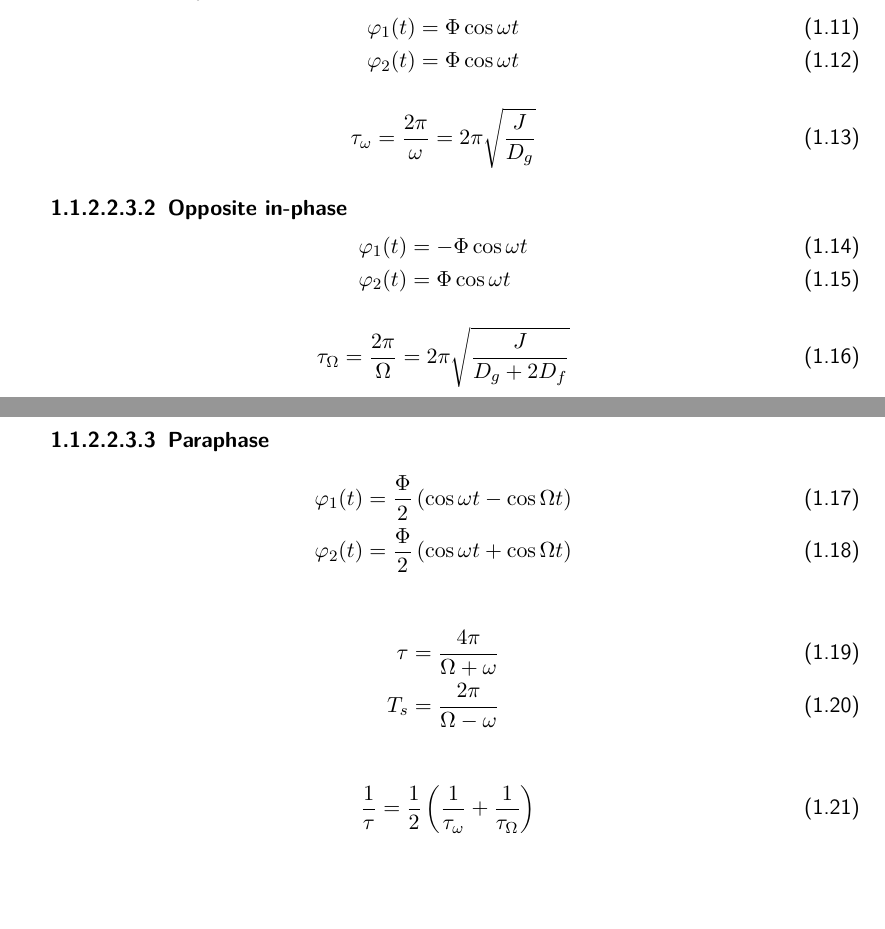
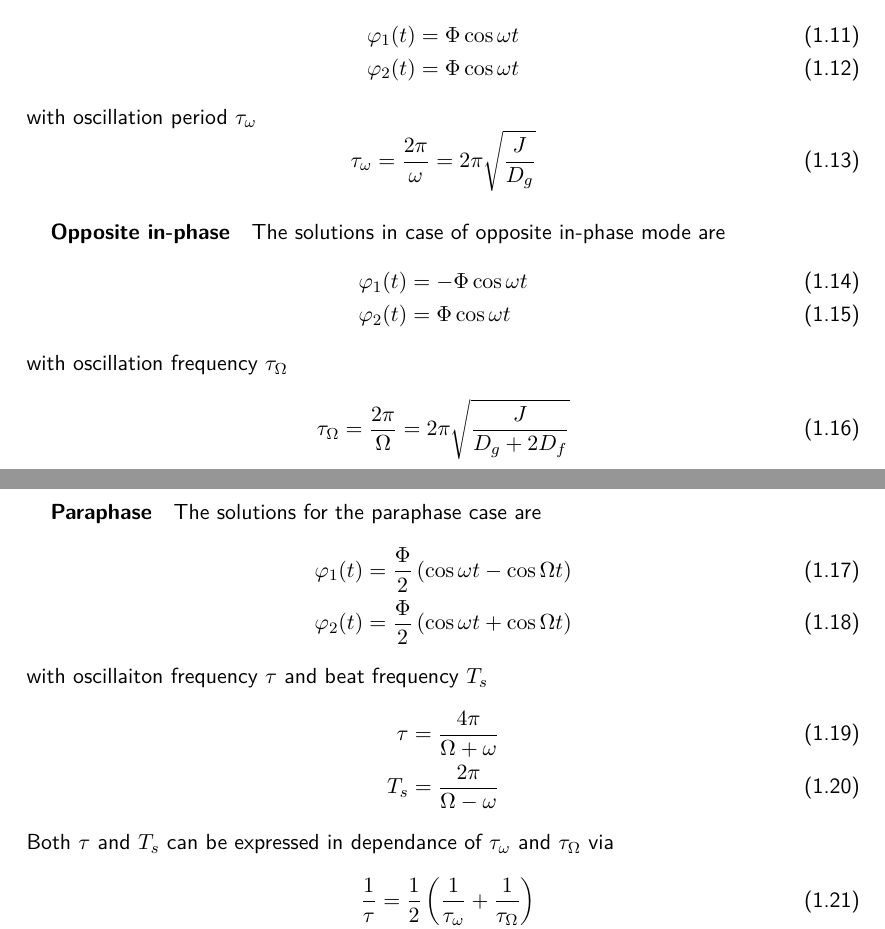
Before and after one commit to HappyEmu/physics-reports, a LaTeX document (exp7/report/report7.tex): two parts of pages 4 and 5 of 9, joined at a grey line, cut so that both start at the same text, the shorter picture padded with empty space. Compiled offline with pdfLaTeX.

Commit message:
Added words to theory
	modified:   exp7/report/report7.tex

```diff
--- a/exp7/report/report7.tex
+++ b/exp7/report/report7.tex
@@ -96,37 +93,40 @@ We distinguish the following three cases for pendulum 1 and pendulum 2. At $t=0$
 \item paraphase: $\phi_1 = 0, \quad \phi_2 = \Phi$
 \end{itemize}
 
-\subparagraph{In-phase}
+\subparagraph*{In-phase}
+The solutions in the in-phase case are
 \begin{align}
 \phi_1(t) &= \Phi \cos{\omega t}\\
 \phi_2(t) &= \Phi \cos{\omega t}
 \end{align}
-
+with oscillation period $\tau_{\omega}$
 \begin{equation}
 \tau_{\omega} = \frac{2 \pi}{\omega} = 2 \pi \sqrt{\frac{J}{D_g}}
 \end{equation}
 
-\subparagraph{Opposite in-phase}
+\subparagraph*{Opposite in-phase}
+The solutions in case of opposite in-phase mode are
 \begin{align}
 \phi_1(t) &= -\Phi \cos{\omega t}\\
 \phi_2(t) &= \Phi \cos{\omega t}
 \end{align}
-
+with oscillation frequency $\tau_{\Omega}$
 \begin{equation}
 \tau_{\Omega} = \frac{2 \pi}{\Omega} = 2 \pi \sqrt{\frac{J}{D_g+2 D_f}}
 \end{equation}
 
-\subparagraph{Paraphase}
+\subparagraph*{Paraphase}
+The solutions for the paraphase case are
 \begin{align}
 \phi_1(t) &= \frac{\Phi}{2}\left(\cos{\omega t} - \cos{\Omega t}\right)\\
 \phi_2(t) &= \frac{\Phi}{2}\left(\cos{\omega t} + \cos{\Omega t}\right)
 \end{align}
-
+with oscillaiton frequency $\tau$ and beat frequency $T_s$
 \begin{align}
 \tau &= \frac{4 \pi}{\Omega + \omega}\\
 T_s &= \frac{2 \pi}{\Omega -\omega}
 \end{align}
-
+Both $\tau$ and $T_s$ can be expressed in dependance of $\tau_{\omega}$ and $\tau_{\Omega}$ via
 \begin{align}
 \frac{1}{\tau} &= \frac{1}{2}\left( \frac{1}{\tau_{\omega}} + \frac{1}{\tau_{\Omega}} \right)\\
 \frac{1}{T_s} &= \frac{1}{\tau_{\Omega}} - \frac{1}{\tau_{\omega}}
```
Also changed, not shown: exp7/report/report7.tex (7 more changed lines).
